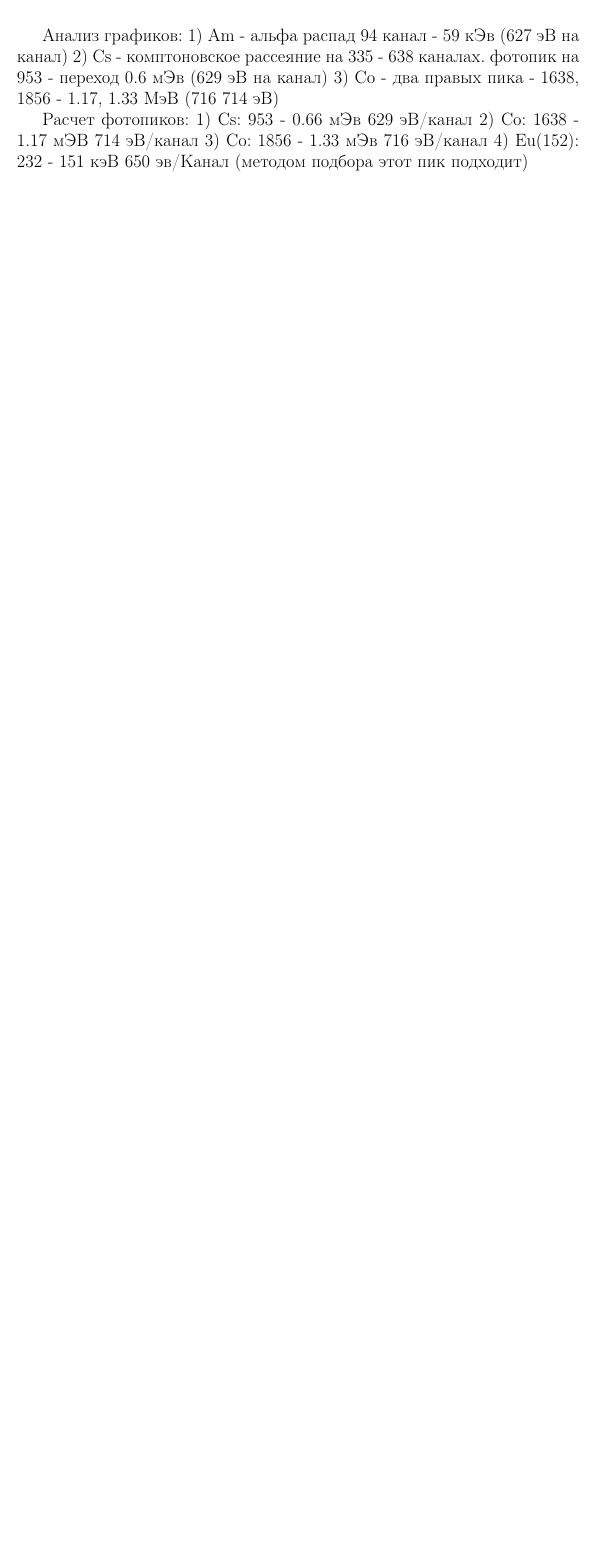
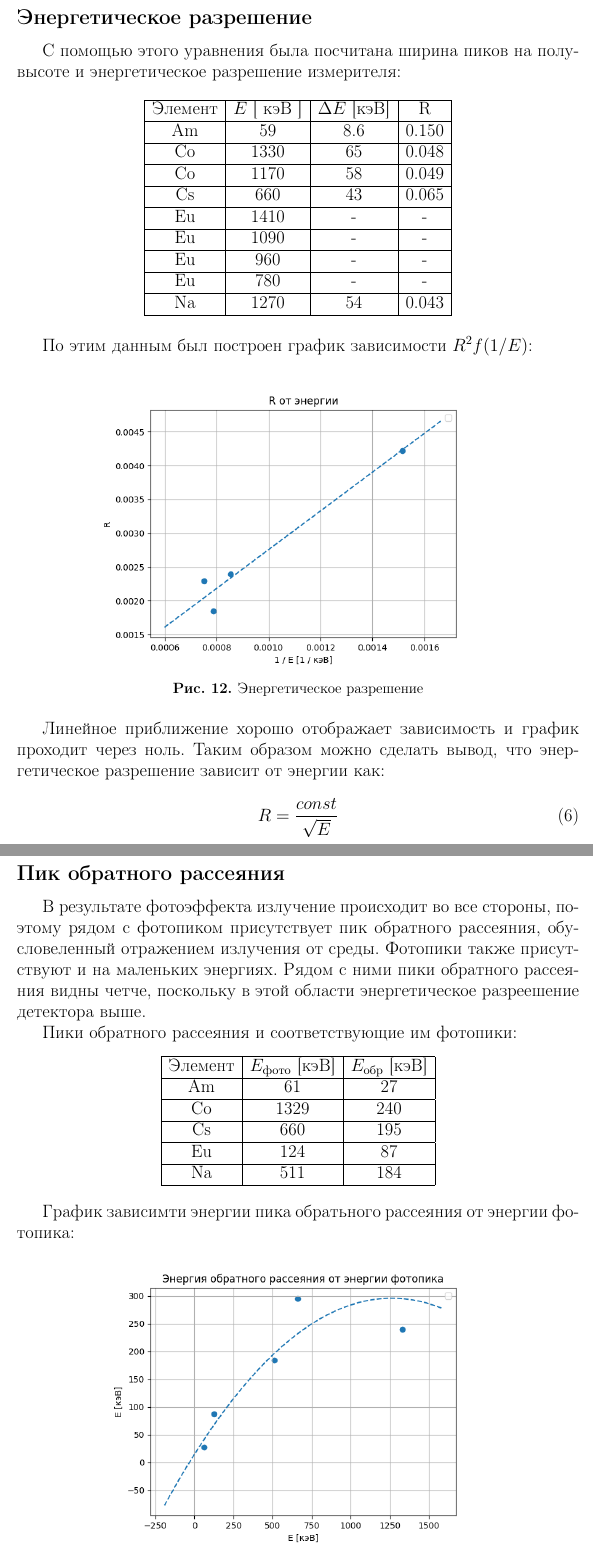
Before and after one commit to Zararest/Labs, a LaTeX document (5.5.5/5.5.5.tex): part of page 8 of 8 before the commit and two parts of pages 10 and 11 of 11 after it, the two joined at a grey line, cut at the place of the change, the shorter picture padded with empty space. Compiled offline with pdfLaTeX.

Commit message:
Почти доделанная  5.5.5

```diff
--- a/5.5.5/5.5.5.tex
+++ b/5.5.5/5.5.5.tex
@@ -175,11 +173,0 @@
-  Анализ графиков:
-  1) Am - альфа распад 94 канал - 59 кЭв                  (627 эВ на канал)
-  2) Cs - комптоновское рассеяние на 335 - 638 каналах.
-      фотопик на 953 - переход 0.6 мЭв                    (629 эВ на канал)
-  3) Co - два правых пика - 1638, 1856 - 1.17, 1.33 МэВ   (716 714 эВ)
-
-  Расчет фотопиков:
-  1) Cs: 953 - 0.66 мЭв       629 эВ/канал
-  2) Co: 1638 - 1.17 мЭВ      714 эВ/канал
-  3) Co: 1856 - 1.33 мЭв      716 эВ/канал
-  4) Eu(152): 232 - 151 кэВ   650 эв/Канал (методом подбора этот пик подходит)
@@ -186,0 +205,53 @@
+		\subsection*{Энергетическое разрешение}
+			С помощью этого уравнения была посчитана ширина пиков на полувысоте и энергетическое разрешение измерителя:
+			\begin{table}[h]
+				\centering
+				\begin{tabular}{|c|c|c|c|}
+				\hline
+				Элемент & $E$  [ кэВ ]  & $\Delta E$ [кэВ]     & R     \\ \hline
+				Am      & 59            & 8.6                   & 0.150 \\ \hline
+				Co      & 1330          & 65                    & 0.048 \\ \hline
+				Co      & 1170          & 58                    & 0.049 \\ \hline
+				Cs      & 660           & 43                    & 0.065 \\ \hline
+				Eu      & 1410          & -                     & -     \\ \hline
+				Eu      & 1090          & -                     & -     \\ \hline
+				Eu      & 960           & -                     & -     \\ \hline
+				Eu      & 780           & -                     & -     \\ \hline
+				Na      & 1270          & 54                    & 0.043 \\ \hline
+				\end{tabular}
+			\end{table}\par
+			По этим данным был построен график зависимости $R^2 f(1 / E)$:
+			\begin{figure}[h!]
+				\includegraphics[width=0.7\textwidth]{img/R.png}
+				\centering
+				\caption{Энергетическое разрешение}
+			\end{figure}\par
+			Линейное приближение хорошо отображает зависимость и график проходит через ноль.
+			Таким образом можно сделать вывод, что энергетическое разрешение зависит от энергии как:
+			\begin{equation}
+				R = \frac{const}{\sqrt{E}}
+			\end{equation}
+	\newpage
+		\subsection*{Пик обратного рассеяния}
+			В результате фотоэффекта излучение происходит во все стороны, поэтому рядом с фотопиком присутствует пик обратного рассеяния, обусловеленный отражением излучения от среды.
+			Фотопики также присутствуют и на маленьких энергиях.
+			Рядом с ними пики обратного рассеяния видны четче, поскольку в этой области энергетическое разреешение детектора выше.\par
+			Пики обратного рассеяния и соответствующие им фотопики:
+			\begin{table}[h!]
+				\centering
+				\begin{tabular}{|c|c|c|}
+				\hline
+				Элемент & $E_\text{фото}$ [кэВ] & $E_{\text{обр}}$ [кэВ] \\ \hline
+				Am      & 61                         & 27                         \\ \hline
+				Co      & 1329                       & 240                        \\ \hline
+				Cs      & 660                        & 195                        \\ \hline
+				Eu      & 124                        & 87                         \\ \hline
+				Na      & 511                        & 184                        \\ \hline
+				\end{tabular}
+			\end{table}\par
+			График зависимти энергии пика обратьного рассеяния от энергии фотопика:
+			\begin{figure}[h!]
+				\includegraphics[width=0.7\textwidth]{img/Back.png}
+				\centering
+				\caption{Обратное рассеяние}
+			\end{figure}\par
```
Also changed, not shown: 5.5.5/5.5.5.pdf, 5.5.5/img/Back.png (added), 5.5.5/img/Chan-approx.png (added), 5.5.5/img/R.png (added), 5.5.5/5.5.5.tex (44 more changed lines), 7 other files.
